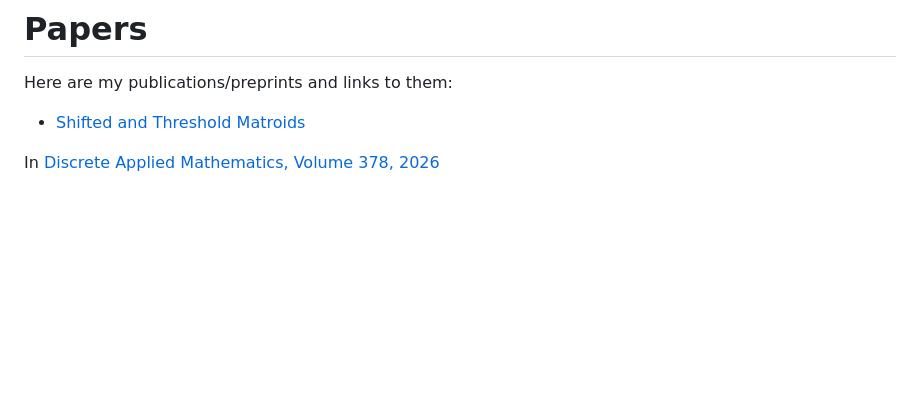
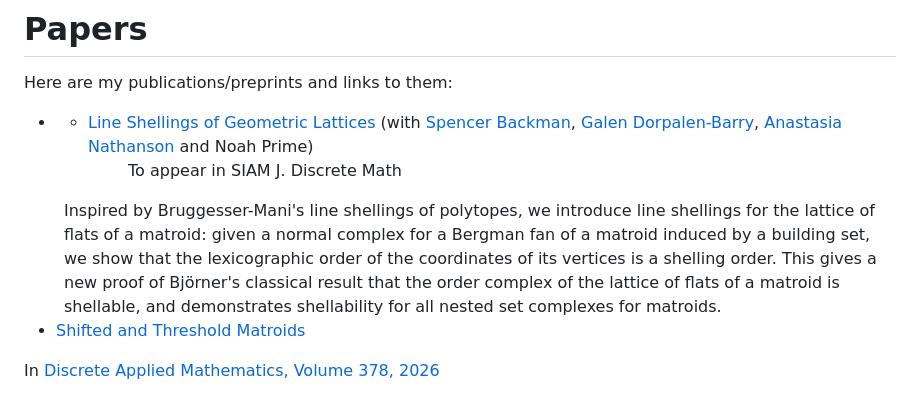
Before and after one commit to ethanpartida/ethanpartida.github.io, a Markdown page: publications.md, the part around one of its changes. Rendered like a GitHub page; blank space fills up the shorter version.

```diff
--- a/publications.md
+++ b/publications.md
@@ -6,6 +6,9 @@ title: Publications
 
 Here are my publications/preprints and links to them:
 
+* * <dt><a href="https://arxiv.org/abs/2310.12291">Line Shellings of Geometric Lattices</a> (with <a href="https://www.uvm.edu/~sbackman/">Spencer Backman</a>, <a href="https://galen.dorpalen-barry.org/">Galen Dorpalen-Barry</a>, <a href="https://sites.google.com/view/anastasianathanson/home">Anastasia Nathanson</a> and Noah Prime)</dt> <dd> To appear in SIAM J. Discrete Math </dd>
+<dd>Inspired by Bruggesser-Mani's line shellings of polytopes, we introduce line shellings for the lattice of flats of a matroid: given a normal complex for a Bergman fan of a matroid induced by a building set, we show that the lexicographic order of the coordinates of its vertices is a shelling order. This gives a new proof of Björner's classical result that the order complex of the lattice of flats of a matroid is shellable, and demonstrates shellability for all nested set complexes for matroids. </dd>
+
 * <dt><a href="https://arxiv.org/abs/2408.07810">Shifted and Threshold Matroids</a></dt><dd>
 In <a href="https://doi.org/10.1016/j.dam.2025.08.038"> Discrete Applied Mathematics, Volume 378, 2026 </a> </dd><dd> <dd>We characterize the class of threshold matroids by the structure of their defining bases. We also give an example of a shifted matroid which is not threshold, answering a question of Deza and Onn. We conclude by exploring consequences of our characterization of threshold matroids: We give a formula for the number of isomorphism classes of threshold matroids on a groundset of size n. This enumeration shows that almost all shifted matroids are not threshold. We also present a polynomial time algorithm to check if a matroid is threshold and provide alternative and simplified proofs of some of the main results of Deza and Onn. </dd>
 
```
Also changed, not shown: other parts of publications.md (+2 -1 lines).
